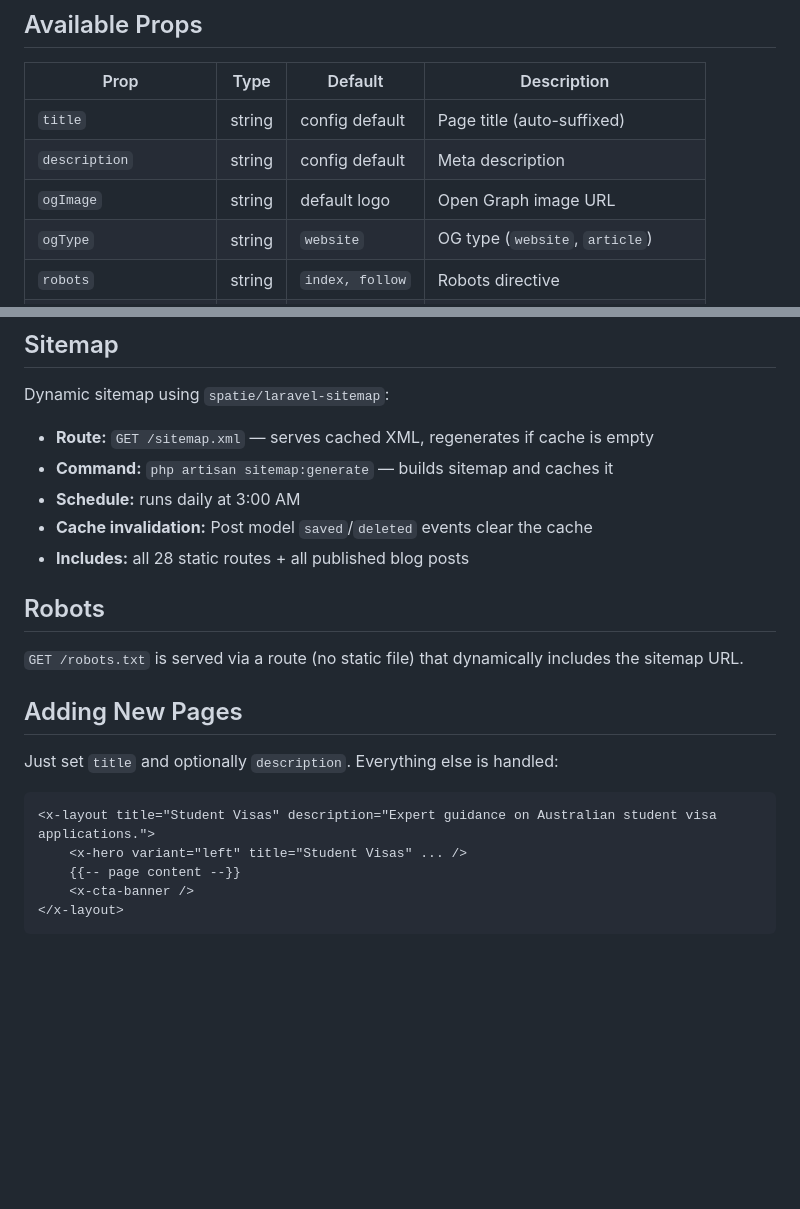
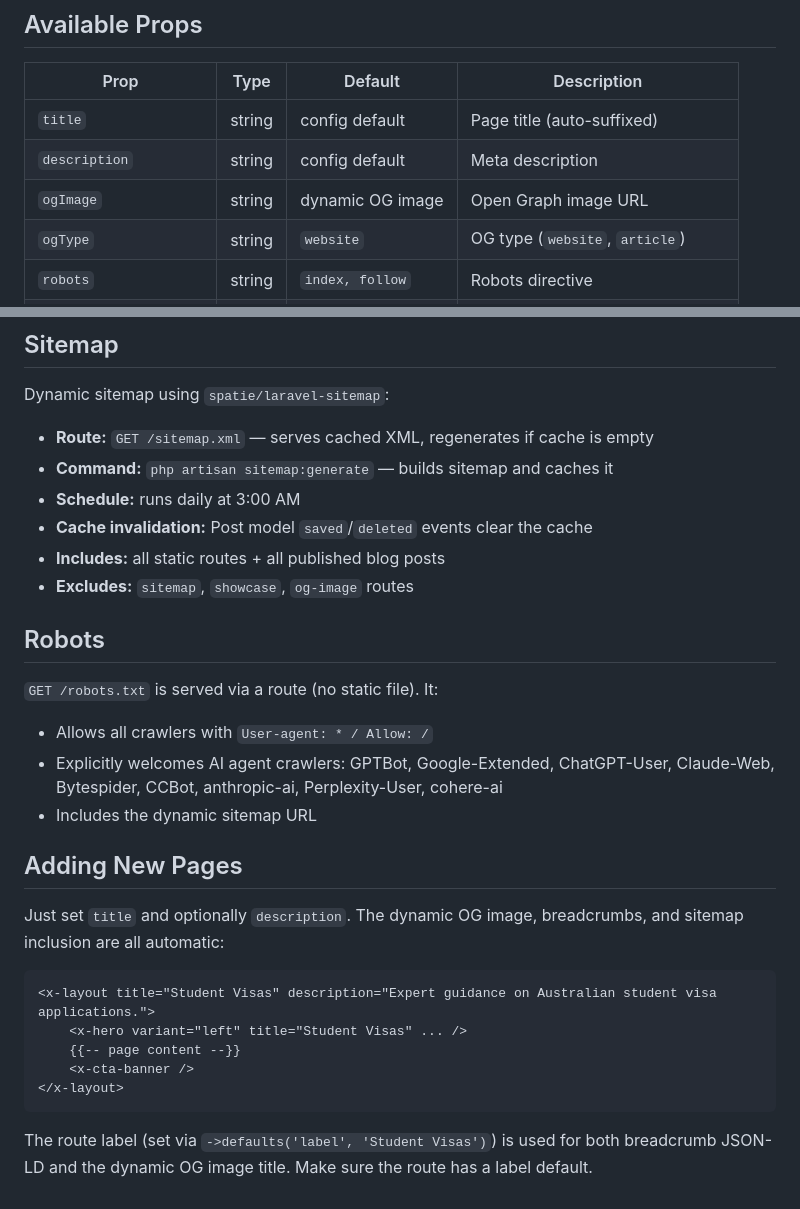
Before and after one commit to cothinking-dev/blue-education-laravel, a Markdown page: .claude/docs/seo.md, 2 parts joined by grey strips. Rendered like a GitHub page; blank space fills up the shorter version.

````diff
--- a/.claude/docs/seo.md
+++ b/.claude/docs/seo.md
@@ -31,7 +31,7 @@ Four sections:
 |---|---|---|---|
 | `title` | string | config default | Page title (auto-suffixed) |
 | `description` | string | config default | Meta description |
-| `ogImage` | string | default logo | Open Graph image URL |
+| `ogImage` | string | dynamic OG image | Open Graph image URL |
 | `ogType` | string | `website` | OG type (`website`, `article`) |
 | `robots` | string | `index, follow` | Robots directive |
 | `canonical` | string | current URL | Canonical URL |
@@ -84,15 +133,20 @@ Dynamic sitemap using `spatie/laravel-sitemap`:
 - **Command:** `php artisan sitemap:generate` — builds sitemap and caches it
 - **Schedule:** runs daily at 3:00 AM
 - **Cache invalidation:** Post model `saved`/`deleted` events clear the cache
-- **Includes:** all 28 static routes + all published blog posts
+- **Includes:** all static routes + all published blog posts
+- **Excludes:** `sitemap`, `showcase`, `og-image` routes
 
 ## Robots
 
-`GET /robots.txt` is served via a route (no static file) that dynamically includes the sitemap URL.
+`GET /robots.txt` is served via a route (no static file). It:
+
+- Allows all crawlers with `User-agent: * / Allow: /`
+- Explicitly welcomes AI agent crawlers: GPTBot, Google-Extended, ChatGPT-User, Claude-Web, Bytespider, CCBot, anthropic-ai, Perplexity-User, cohere-ai
+- Includes the dynamic sitemap URL
 
 ## Adding New Pages
 
-Just set `title` and optionally `description`. Everything else is handled:
+Just set `title` and optionally `description`. The dynamic OG image, breadcrumbs, and sitemap inclusion are all automatic:
 
 ```blade
 <x-layout title="Student Visas" description="Expert guidance on Australian student visa applications.">
@@ -101,3 +155,5 @@ Just set `title` and optionally `description`. Everything else is handled:
     <x-cta-banner />
 </x-layout>
 ```
+
+The route label (set via `->defaults('label', 'Student Visas')`) is used for both breadcrumb JSON-LD and the dynamic OG image title. Make sure the route has a label default.
````
Also changed, not shown: other parts of .claude/docs/seo.md (+49 -0 lines).
